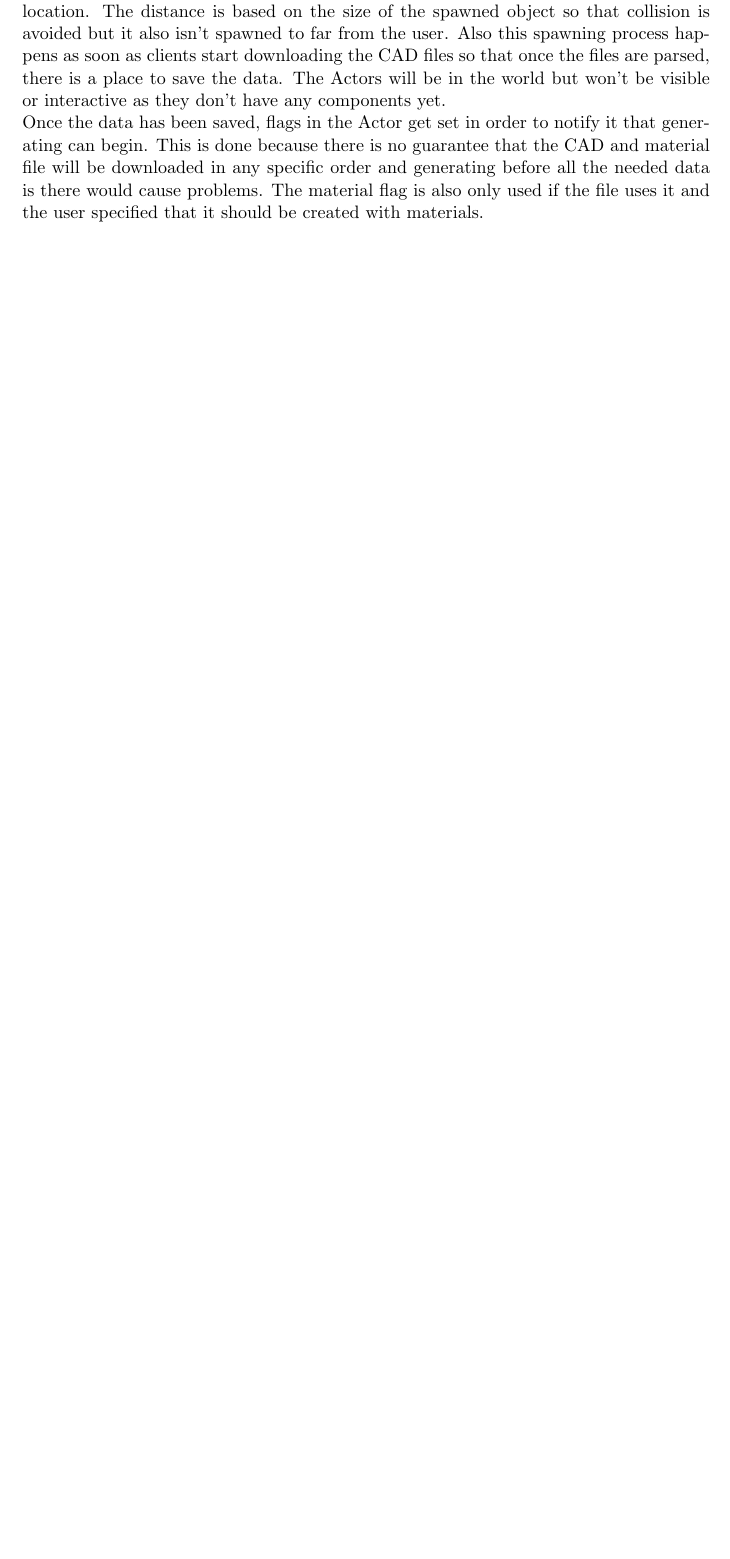
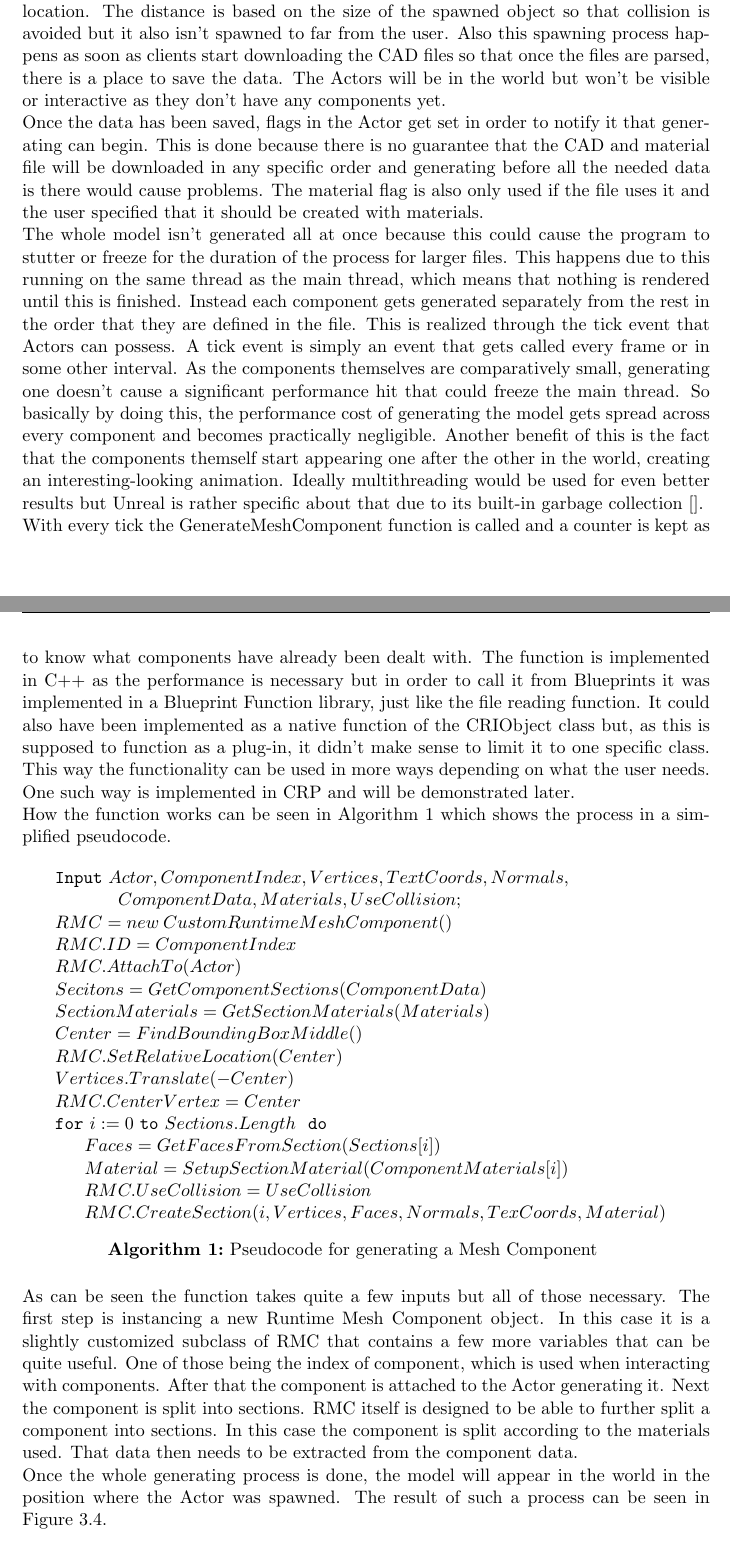
Before and after one commit to MatijaMi/Masterarbeit, a LaTeX thesis (main.tex, which reads EigenesVerfahren.tex): part of page 32 of 49 before the commit and two parts of pages 32 and 33 of 50 after it, the two joined at a grey line, cut so that both start at the same text, the shorter picture padded with empty space. Compiled offline with pdfLaTeX.

Commit message:
alsmost done with the runtime

```diff
--- a/EigenesVerfahren.tex
+++ b/EigenesVerfahren.tex
@@ -121,9 +121,36 @@ But the demand for such a functionality has existed for a lot longer and Unreal'
 Before a model can be generated, there needs to be an Actor to which the components can be attached to. Technically this could be any Actor, even the Player Character, but it makes more sense to create a specific Actor for these purposes. In the plug-in such an Actor is defined in the CRIObject Blueprint class. Actors of this class are also going to be where the values from the parsed files will be stored, as well as the Actors that call the function to generate the new components on themselves.\\
 In order to spawn in a new Actor of this class, the Unreal SpawnActor function can be used. This function just needs to know what class should be spawned and where. The first parameter is easy but the second one has a few more options. Depending on what is needed all these Actors could be spawned in the same place or a user could enter the coordinates. For the purposes of CRP it was decided that the location of the new Actor is going to be where the user adding the object is looking. For this the users camera rotation is taken as a forward vector, multiplied by a distance and added to the players location. The distance is based on the size of the spawned object so that collision is avoided but it also isn't spawned to far from the user. Also this spawning process happens as soon as clients start downloading the CAD files so that once the files are parsed, there is a place to save the data. The Actors will be in the world but won't be visible or interactive as they don't have any components yet.\\
 Once the data has been saved, flags in the Actor get set in order to notify it that generating can begin. This is done because there is no guarantee that the CAD and material file will be downloaded in any specific order and generating before all the needed data is there would cause problems. The material flag is also only used if the file uses it and the user specified that it should be created with materials.\\
+The whole model isn't generated all at once because this could cause the program to stutter or freeze for the duration of the process for larger files. This happens due to this running on the same thread as the main thread, which means that nothing is rendered until this is finished. Instead each component gets generated separately from the rest in the order that they are defined in the file. This is realized through the tick event that Actors can possess. A tick event is simply an event that gets called every frame or in some other interval. As the components themselves are comparatively small, generating one doesn't cause a significant performance hit that could freeze the main thread. So basically by doing this, the performance cost of generating the model gets spread across every component and becomes practically negligible. Another benefit of this is the fact that the components themself start appearing one after the other in the world, creating an interesting-looking animation. Ideally multithreading would be used for even better results but Unreal is rather specific about that due to its built-in garbage collection\cite{}.\\
+With every tick the GenerateMeshComponent function is called and a counter is kept as to know what components have already been dealt with. The function is implemented in C++ as the performance is necessary but in order to call it from Blueprints it was implemented in a Blueprint Function library, just like the file reading function. It could also have been implemented as a native function of the CRIObject class but, as this is supposed to function as a plug-in, it didn't make sense to limit it to one specific class. This way the functionality can be used in more ways depending on what the user needs. One such way is implemented in CRP and will be demonstrated later.\\
+How the function works can be seen in Algorithm \ref{algo:MeshGeneration} which shows the process in a simplified pseudocode.
+
+\begin{algorithm}[htpb]
+	\texttt{Input} $Actor, ComponentIndex, Vertices, TextCoords, Normals, \linebreak \null \quad\quad \quad ComponentData, Materials, UseCollision;$\\
+	$RMC = new \: CustomRuntimeMeshComponent()$\\
+	$RMC.ID = ComponentIndex$\\
+	$RMC.AttachTo(Actor)$\\
+	$Secitons = GetComponentSections(ComponentData)$\\
+	$SectionMaterials = GetSectionMaterials(Materials)$\\
+	$Center = FindBoundingBoxMiddle()$\\
+	$RMC.SetRelativeLocation(Center)$\\
+	$Vertices.Translate(-Center)$\\
+	$RMC.CenterVertex = Center$\\
+	\texttt{for} $i := 0$ \texttt{to} $Sections.Length$ ~\texttt{do}\\
+	\hspace{5mm} $Faces = GetFacesFromSection(Sections[i])$\\
+	\hspace{5mm} $Material = SetupSectionMaterial(ComponentMaterials[i])$\\
+	\hspace{5mm} $RMC.UseCollision = UseCollision$\\
+	\hspace{5mm} $RMC.CreateSection(i, Vertices, Faces, Normals, TexCoords, Material)\newline$\\
+
+	\caption{Pseudocode for generating a Mesh Component}
+	\label{algo:MeshGeneration}
+\end{algorithm}
+
+As can be seen the function takes quite a few inputs but all of those necessary. The first step is instancing a new Runtime Mesh Component object. In this case it is a slightly customized subclass of RMC that contains a few more variables that can be quite useful. One of those being the index of component, which is used when interacting with components. After that the component is attached to the Actor generating it. Next the component is split into sections. RMC itself is designed to be able to further split a component into sections. In this case the component is split according to the materials used. That data then needs to be extracted from the component data.
 
 
 
 
 
 
+Once the whole generating process is done, the model will appear in the world in the position where the Actor was spawned. The result of such a process can be seen in Figure \ref{fig:LoadedModel}.
```
Also changed, not shown: fig/LoadedModel.png (added), main.pdf, EigenesVerfahren.tex (13 more changed lines), 6 other files.
